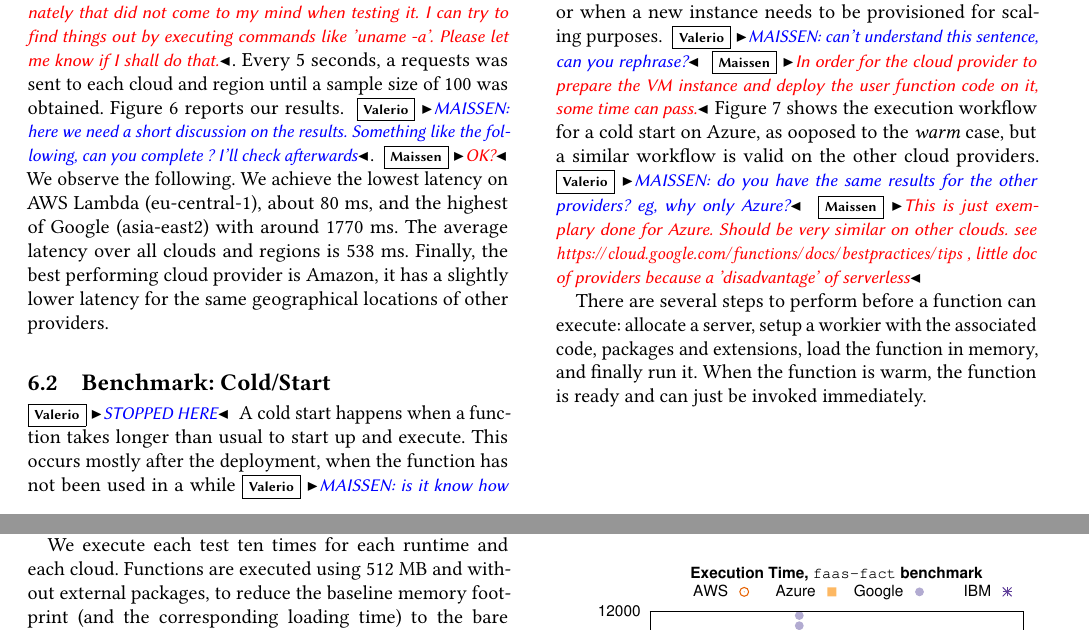
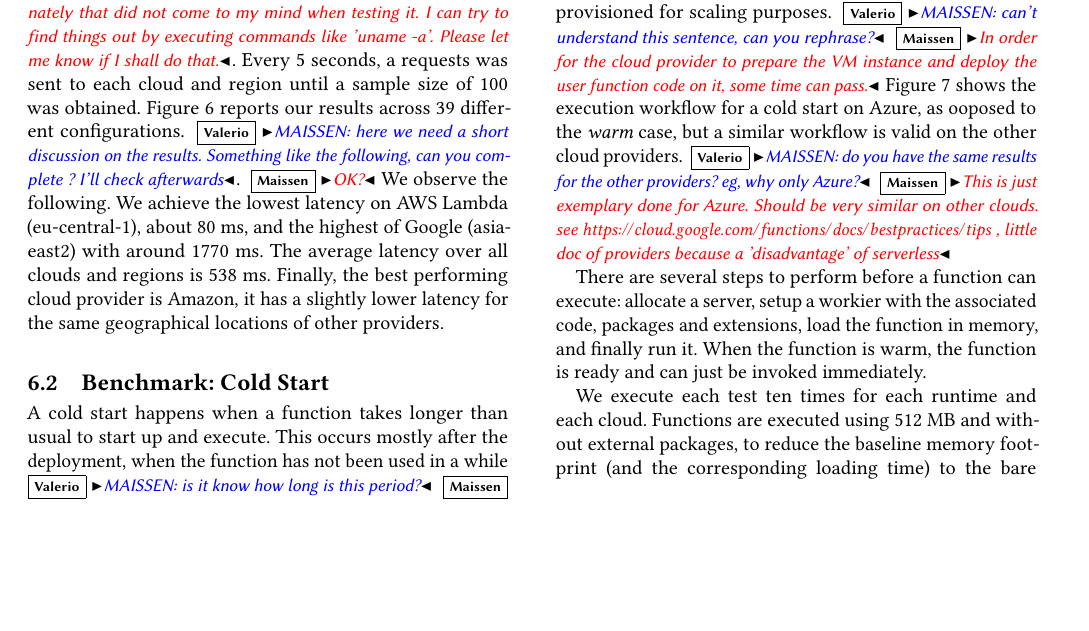
Before and after one commit to faas-benchmarking/faasdom, a LaTeX paper (report/DEBS20/main.tex, which reads report/DEBS20/evaluation.tex): two parts of pages 6 and 7 of 14 before the commit and part of page 6 of 14 after it, the two joined at a grey line, cut so that both start at the same text, the shorter picture padded with empty space. Compiled offline with pdfLaTeX.

Commit message:
minor fix

```diff
--- a/report/DEBS20/evaluation.tex
+++ b/report/DEBS20/evaluation.tex
@@ -26,7 +29,7 @@ Unless specified otherwise, we deploy the Node.js version of the test using 128\
 With the exception of \textit{aws-australia-east} \mais{This was Azure not AWS, so should be Azure australiaeast}, we deploy Linux \vs{MAISSEN: version/distribution} \mais{AWS: Amazon Linux 2, Image: Custom, Kernel: 4.14.138-99.102.amzn2.x86\_64; see \url{https://docs.aws.amazon.com/lambda/latest/dg/lambda-runtimes.html}} \mais{Azure, Google and IBM do not mention anything about the OS. Unfortunately that did not come to my mind when testing it. I can try to find things out by executing commands like 'uname -a'. Please let me know if I shall do that.}.
 %The test was performed in Node.js with 128\gls{MB} of memory (Azure 1.5\gls{GB}) with the latency test described in section \ref{subsec:latency}.
 Every 5 seconds, a requests was sent to each cloud and region until a sample size of 100 was obtained.
-Figure~\ref{fig:latency_plot} reports our results.
+Figure~\ref{fig:latency_plot} reports our results across 39 different configurations.
 %This test was carried out from Bern, Switzerland.
 %\begin{remarks}
 %\text{ }
@@ -47,8 +50,7 @@ Finally, the best performing cloud provider is Amazon, it has a slightly lower l
 %For more detailed results see table \ref{tab:latency}.
 %The raw result file, R script and plot image are also on \href{https://github.com/Bschitter/benchmark-suite-serverless-computing/tree/master/results/1-latency}{GitHub}.
 
-\subsection{Benchmark: Cold/Start}
-\vs{STOPPED HERE}
+\subsection{Benchmark: Cold Start}
 \label{sec:coldstart}
 %This test measured the cold start latency.
 A cold start happens when a function takes longer than usual to start up and execute.
```
Also changed, not shown: report/DEBS20/evaluation.tex (15 more changed lines).
